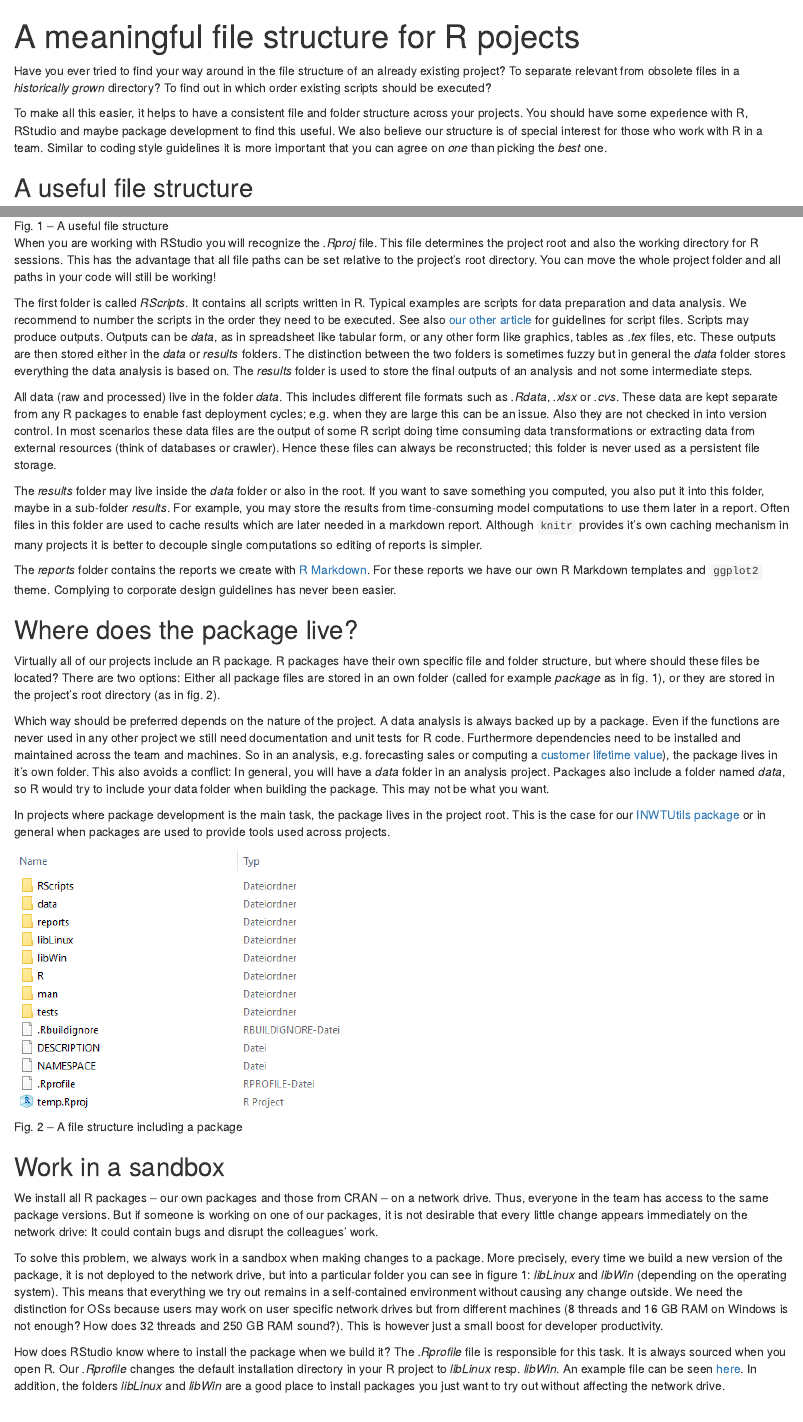
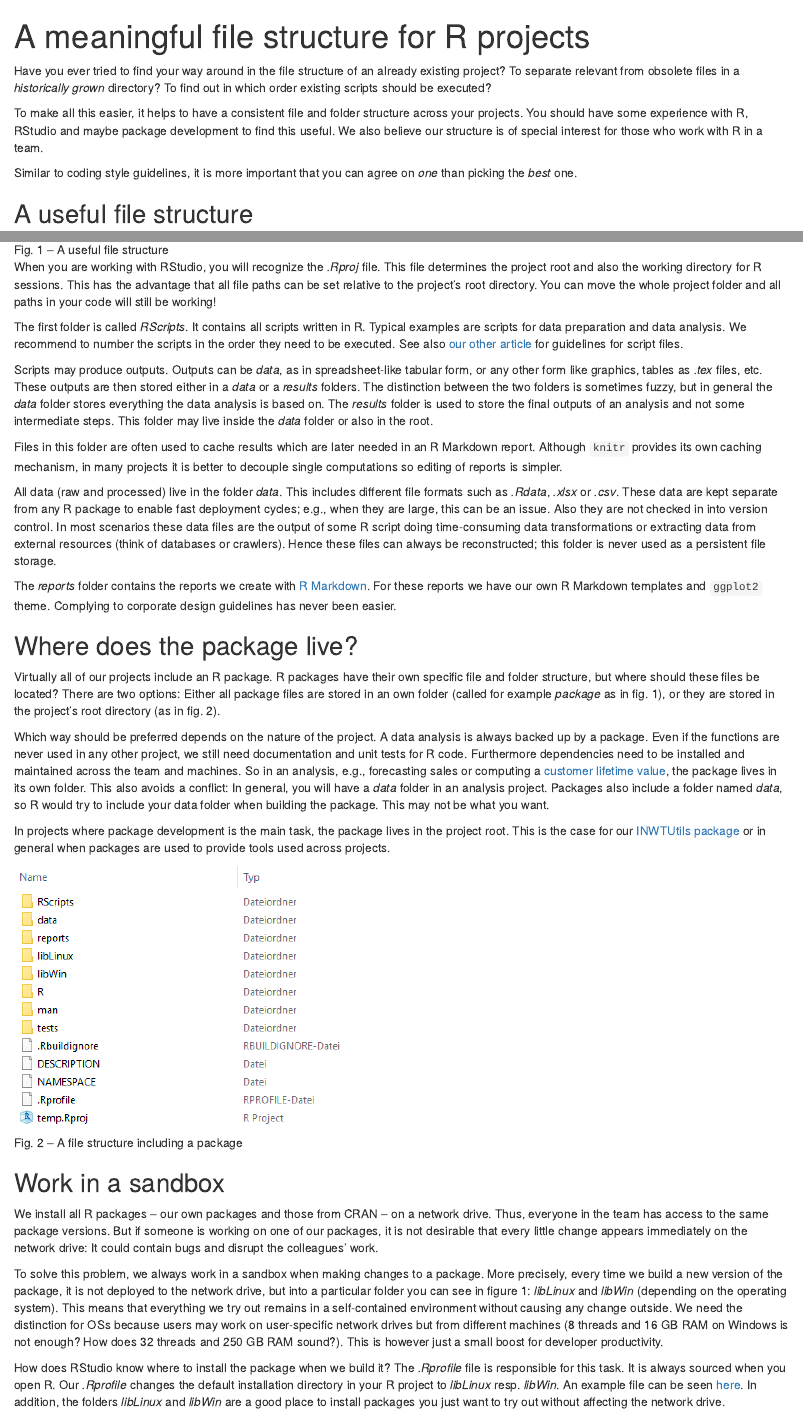
Before and after one commit to radovankavicky/INWTUtils, an R Markdown document (inst/blog/blogEntry_fileStructure.Rmd): the page in a window 1100 px wide, from its top, and a second part further down, joined at a grey line. Rendered offline with R 4.5, knitr and Pandoc, with nearby package versions.

Commit message:
Final changes to blog entry about file structure

```diff
--- a/inst/blog/blogEntry_fileStructure.Rmd
+++ b/inst/blog/blogEntry_fileStructure.Rmd
@@ -1,5 +1,5 @@
 ---
-title: "A meaningful file structure for R pojects"
+title: "A meaningful file structure for R projects"
 output: html_document
 ---
 
@@ -11,9 +11,10 @@
 To make all this easier, it helps to have a consistent file and folder structure
 across your projects. You should have some experience with R, RStudio and maybe
 package development to find this useful. We also believe our structure is of
-special interest for those who work with R in a team. Similar to coding style
-guidelines it is more important that you can agree on *one* than picking the
-*best* one.
+special interest for those who work with R in a team.
+
+Similar to coding style guidelines, it is more important that you can agree on
+*one* than picking the *best* one.
 
 
 ## A useful file structure
@@ -23,7 +24,7 @@
 
 ![Fig. 1 -- A useful file structure](fileStructure.png)
 
-When you are working with RStudio you will recognize the *.Rproj* file. This file
+When you are working with RStudio, you will recognize the *.Rproj* file. This file
 determines the project root and also the working directory for R sessions. This
 has the advantage that all file paths can be set relative to the project's root
 directory. You can move the whole project folder and all paths in your code will
@@ -32,30 +33,30 @@
 The first folder is called *RScripts*. It contains all scripts written in R.
 Typical examples are scripts for data preparation and data analysis. We
 recommend to number the scripts in the order they need to be executed. See
-also [our other article](??) for guidelines for script files. Scripts may
-produce outputs. Outputs can be *data*, as in spreadsheet like tabular form, or
+also [our other article](??) for guidelines for script files.
+
+Scripts may
+produce outputs. Outputs can be *data*, as in spreadsheet-like tabular form, or
 any other form like graphics, tables as *.tex* files, etc. These outputs are
-then stored either in the *data* or *results* folders. The distinction between
-the two folders is sometimes fuzzy but in general the *data* folder stores
+then stored either in a *data* or a *results* folders. The distinction between
+the two folders is sometimes fuzzy, but in general the *data* folder stores
 everything the data analysis is based on. The *results* folder is used to store
-the final outputs of an analysis and not some intermediate steps.
+the final outputs of an analysis and not some intermediate steps. This folder
+may live inside the *data* folder or also in the root.
+
+Files in this folder are often used to cache results which are later needed in an
+R Markdown report. Although `knitr` provides its own caching mechanism, in many
+projects it is better to decouple single computations so editing of reports is
+simpler.
 
 All data (raw and processed) live in the folder *data*. This includes different
-file formats such as *.Rdata*, *.xlsx* or *.cvs*. These data are kept separate
-from any R packages to enable fast deployment cycles; e.g. when they are large
+file formats such as *.Rdata*, *.xlsx* or *.csv*. These data are kept separate
+from any R package to enable fast deployment cycles; e.g., when they are large,
 this can be an issue. Also they are not checked in into version control. In most
-scenarios these data files are the output of some R script doing time consuming
+scenarios these data files are the output of some R script doing time-consuming
 data transformations or extracting data from external resources (think of
-databases or crawler). Hence these files can always be reconstructed; this folder
+databases or crawlers). Hence these files can always be reconstructed; this folder
 is never used as a persistent file storage.
-
-The *results* folder may live inside the *data* folder or also in the root. If
-you want to save something you computed, you also put it into this folder, maybe
-in a sub-folder *results*. For example, you may store the results from
-time-consuming model computations to use them later in a report. Often files in
-this folder are used to cache results which are later needed in a markdown
-report. Although `knitr` provides it's own caching mechanism in many projects it
-is better to decouple single computations so editing of reports is simpler.
 
 The *reports* folder contains the reports we create
 with [R Markdown](http://rmarkdown.rstudio.com/). For these reports we have our
@@ -72,11 +73,11 @@
 
 Which way should be preferred depends on the nature of the project. A data
 analysis is always backed up by a package. Even if the functions are never used
-in any other project we still need documentation and unit tests for R code.
+in any other project, we still need documentation and unit tests for R code.
 Furthermore dependencies need to be installed and maintained across the team and
-machines. So in an analysis, e.g. forecasting sales or computing
-a [customer lifetime value](https://www.inwt-statistics.com/business-cases/customer-lifetime-value.html)),
-the package lives in it's own folder. This also avoids a conflict: In general,
+machines. So in an analysis, e.g., forecasting sales or computing
+a [customer lifetime value](https://www.inwt-statistics.com/business-cases/customer-lifetime-value.html),
+the package lives in its own folder. This also avoids a conflict: In general,
 you will have a *data* folder in an analysis project. Packages also include a
 folder named *data*, so R would try to include your data folder when building
 the package. This may not be what you want.
@@ -103,7 +104,7 @@
 figure 1: *libLinux* and *libWin* (depending on the operating system). This
 means that everything we try out remains in a self-contained environment without
 causing any change outside. We need the distinction for OSs because users may
-work on user specific network drives but from different machines (8 threads and 16
+work on user-specific network drives but from different machines (8 threads and 16
 GB RAM on Windows is not enough? How does 32 threads and 250 GB RAM sound?). This is
 however just a small boost for developer productivity.
 
```
Also changed, not shown: inst/blog/blogEntry_fileStructure.Rmd (2 more changed lines).
